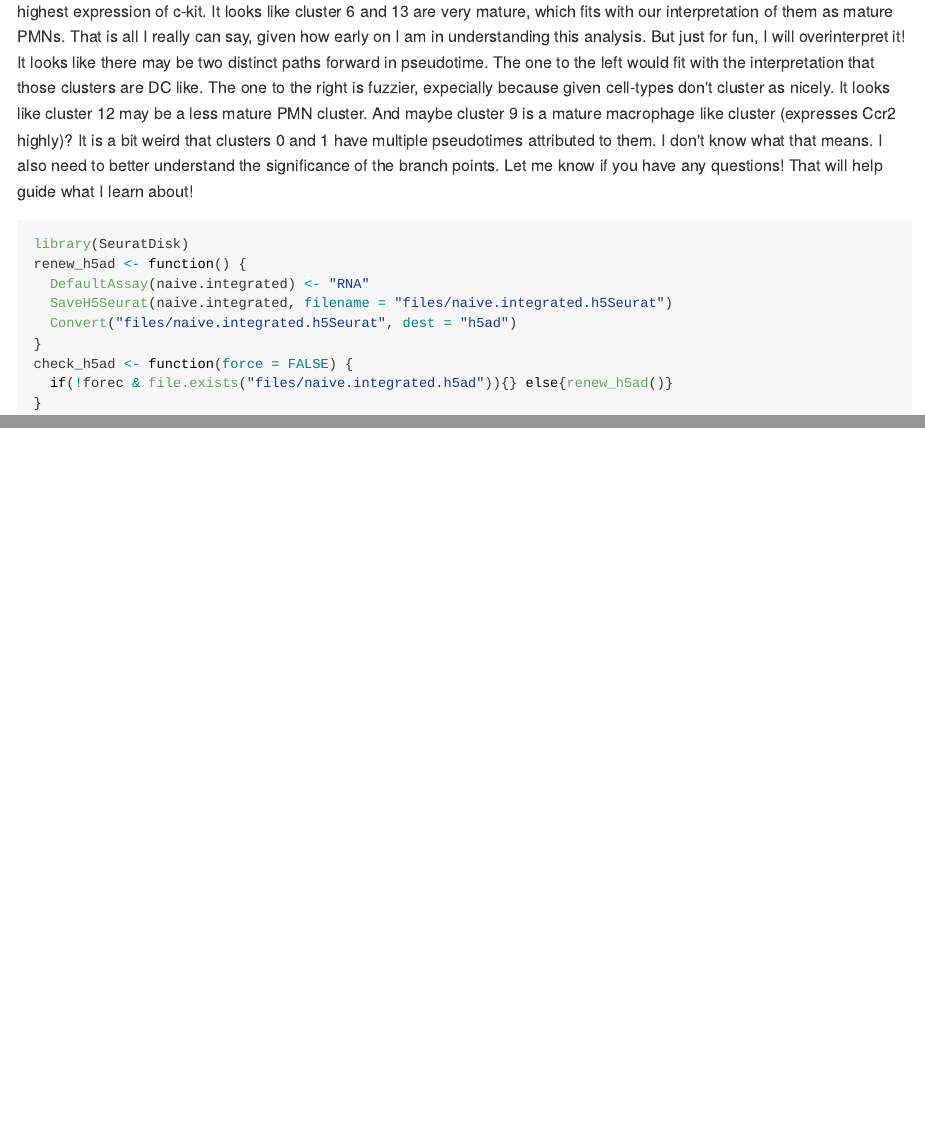
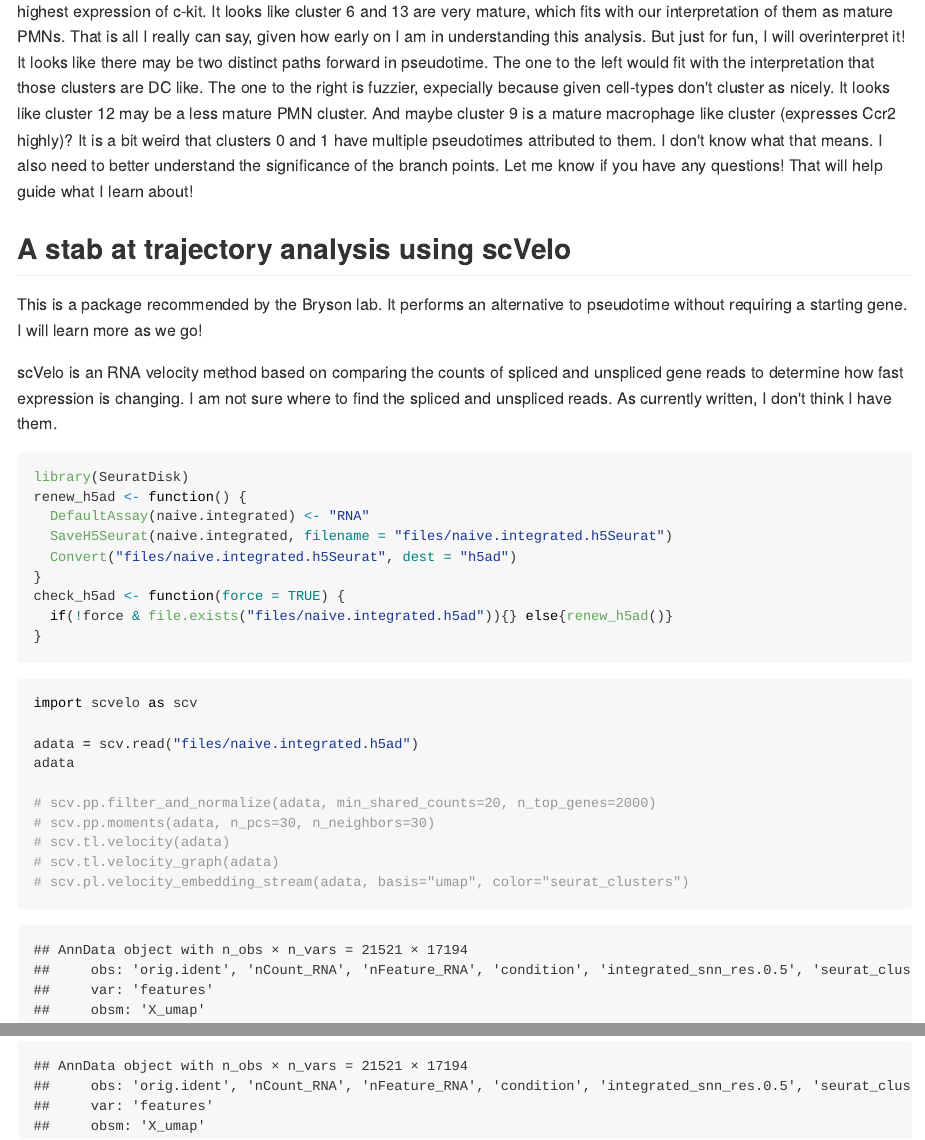
Before and after one commit to emnehls/SH_scRNAseq, an R Markdown document (SH_scRNAseq.Rmd): the page in a window 1100 px wide, from 660 px down, and a second part further down, joined at a grey line. The pictures show the output file SH_scRNAseq.md that the author committed with the source, drawn offline in the style of GitHub; long lines of code are wrapped.

Commit message:
Added a chunk that imports scVelo through my python engine. This won't work on any other computer as written...

````diff
--- a/SH_scRNAseq.Rmd
+++ b/SH_scRNAseq.Rmd
@@ -532,6 +532,15 @@ wrap_plots(p2, p_pseudotime)
 
 Look at that! This is pretty exciting! I don't have any breakthrough interpretations, but it looks like clusters 2 and 5 have the highest expression of c-kit. It looks like cluster 6 and 13 are very mature, which fits with our interpretation of them as mature PMNs. That is all I really can say, given how early on I am in understanding this analysis. But just for fun, I will overinterpret it! It looks like there may be two distinct paths forward in pseudotime. The one to the left would fit with the interpretation that those clusters are DC like. The one to the right is fuzzier, expecially because given cell-types don't cluster as nicely. It looks like cluster 12 may be a less mature PMN cluster. And maybe cluster 9 is a mature macrophage like cluster (expresses Ccr2 highly)? It is a bit weird that clusters 0 and 1 have multiple pseudotimes attributed to them. I don't know what that means. I also need to better understand the significance of the branch points. Let me know if you have any questions! That will help guide what I learn about!
 
+## A stab at trajectory analysis using scVelo
+
+This is a package recommended by the Bryson lab.
+It performs an alternative to pseudotime without requiring a starting gene.
+I will learn more as we go!
+
+scVelo is an RNA velocity method based on comparing the counts of spliced and unspliced gene reads to determine how fast expression is changing.
+I am not sure where to find the spliced and unspliced reads.
+As currently written, I don't think I have them.
 
 ```{r scVelo setup}
 library(SeuratDisk)
@@ -540,7 +549,22 @@ renew_h5ad <- function() {
   SaveH5Seurat(naive.integrated, filename = "files/naive.integrated.h5Seurat")
   Convert("files/naive.integrated.h5Seurat", dest = "h5ad")
 }
-check_h5ad <- function(force = FALSE) {
-  if(!forec & file.exists("files/naive.integrated.h5ad")){} else{renew_h5ad()}
+check_h5ad <- function(force = TRUE) {
+  if(!force & file.exists("files/naive.integrated.h5ad")){} else{renew_h5ad()}
 }
 ```
+
+```{python, engine.path = '/opt/miniconda3/envs/env/bin/python3.8', echo = TRUE, message = TRUE, warning=TRUE}
+import scvelo as scv
+
+adata = scv.read("files/naive.integrated.h5ad")
+adata
+
+# scv.pp.filter_and_normalize(adata, min_shared_counts=20, n_top_genes=2000)
+# scv.pp.moments(adata, n_pcs=30, n_neighbors=30)
+# scv.tl.velocity(adata)
+# scv.tl.velocity_graph(adata)
+# scv.pl.velocity_embedding_stream(adata, basis="umap", color="seurat_clusters")
+
+
+```
````
Also changed, not shown: trajectoryanalysis.py (added, +13 -0 lines), SH_scRNAseq.md.
